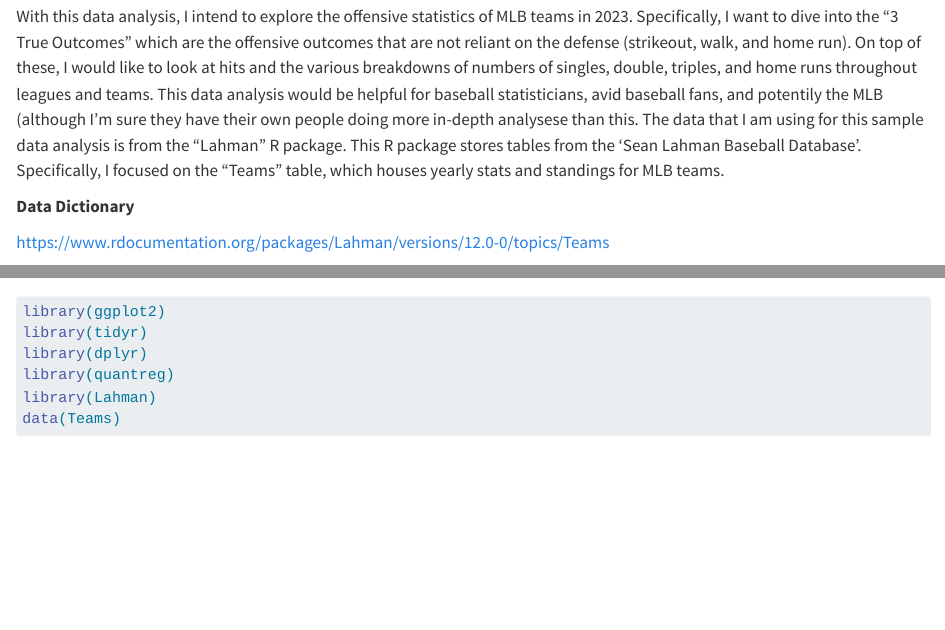
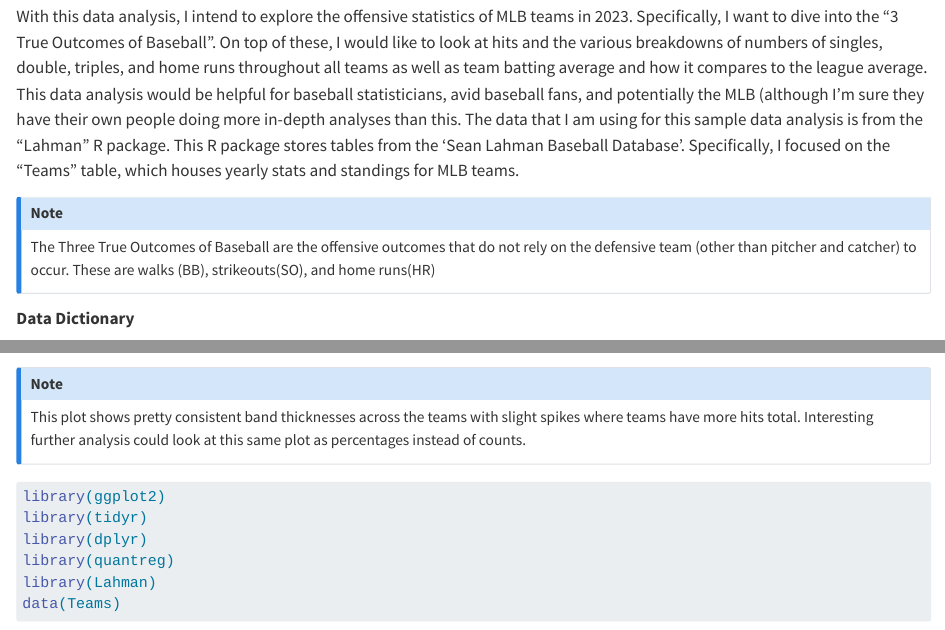
Before and after one commit to mgb1112/biostat777-intro-grace-brooks, a Quarto document (data_exploration.qmd): the page in a window 1100 px wide, from 110 px down, and a second part further down, joined at a grey line. Rendered offline with R 4.5, knitr and Pandoc in place of Quarto, with nearby package versions; some code elsewhere in the file could not run offline; long lines of code are wrapped.

Commit message:
final data exploration .qmd and updated README file

```diff
--- a/data_exploration.qmd
+++ b/data_exploration.qmd
@@ -4,4 +4,7 @@ title: "Example Analysis"
 
 **Information on Data**
 
-With this data analysis, I intend to explore the offensive statistics of MLB teams in 2023. Specifically, I want to dive into the "3 True Outcomes" which are the offensive outcomes that are not reliant on the defense (strikeout, walk, and home run). On top of these, I would like to look at hits and the various breakdowns of numbers of singles, double, triples, and home runs throughout leagues and teams. This data analysis would be helpful for baseball statisticians, avid baseball fans, and potentily the MLB (although I'm sure they have their own people doing more in-depth analysese than this. The data that I am using for this sample data analysis is from the "Lahman" R package. This R package stores tables from the 'Sean Lahman Baseball Database'. Specifically, I focused on the "Teams" table, which houses yearly stats and standings for MLB teams.
+With this data analysis, I intend to explore the offensive statistics of MLB teams in 2023. Specifically, I want to dive into the "3 True Outcomes of Baseball". On top of these, I would like to look at hits and the various breakdowns of numbers of singles, double, triples, and home runs throughout all teams as well as team batting average and how it compares to the league average. This data analysis would be helpful for baseball statisticians, avid baseball fans, and potentially the MLB (although I'm sure they have their own people doing more in-depth analyses than this. The data that I am using for this sample data analysis is from the "Lahman" R package. This R package stores tables from the 'Sean Lahman Baseball Database'. Specifically, I focused on the "Teams" table, which houses yearly stats and standings for MLB teams.
+
+::: callout-note
+The Three True Outcomes of Baseball are the offensive outcomes that do not rely on the defensive team (other than pitcher and catcher) to occur. These are walks (BB), strikeouts(SO), and home runs(HR)
@@ -59,0 +67 @@ ggplot(plot_two_data, aes( x = teamID, y = H, fill = bases)) + geom_bar(position
+This plot shows pretty consistent band thicknesses across the teams with slight spikes where teams have more hits total. Interesting further analysis could look at this same plot as percentages instead of counts.
```
Also changed, not shown: README.md, data_exploration.qmd (10 more changed lines).
